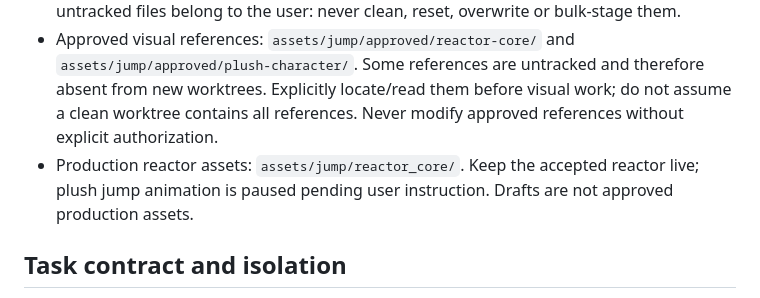
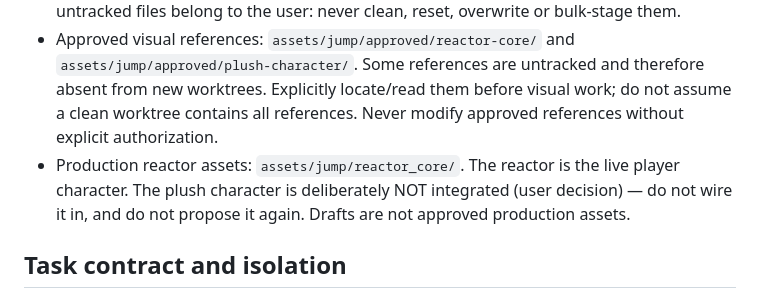
Before and after one commit to ScriptByFei/kernwerk-godot, a Markdown page: AGENTS.md, the part around the change. Rendered like a GitHub page.

Commit message:
docs(agents): the plush character is not going in, not "paused"
Die Zeile stand auf "plush jump animation is paused pending user instruction".
"Paused" liest sich als "wartet auf Freigabe" — ein fremder Agent haette das
Plueschtier also beim naechsten Anlauf wieder vorgeschlagen. Genau das soll
nicht passieren: die Entscheidung ist gefallen.

Jetzt steht dort, dass der Reaktor die Spielfigur ist, dass das Plueschtier
bewusst NICHT integriert wird (Nutzerentscheidung) und dass es weder
verdrahtet noch erneut vorgeschlagen werden soll.

Nur die Regel, keine Asset-Aenderung: an assets/jump/approved/plush-character/
wurde nichts angefasst (168 Dateien unveraendert). CLAUDE.md importiert bloss
@AGENTS.md und wiederholt die Regel nicht, dort war nichts anzupassen.

```diff
--- a/AGENTS.md
+++ b/AGENTS.md
@@ -5,7 +5,7 @@
 - Implement one approved feature at a time. No unsolicited refactors, UI additions, balancing changes, commits, pushes or deployments.
 - Before editing, record `git status --short` and read the relevant code/tests. Existing untracked files belong to the user: never clean, reset, overwrite or bulk-stage them.
 - Approved visual references: `assets/jump/approved/reactor-core/` and `assets/jump/approved/plush-character/`. Some references are untracked and therefore absent from new worktrees. Explicitly locate/read them before visual work; do not assume a clean worktree contains all references. Never modify approved references without explicit authorization.
-- Production reactor assets: `assets/jump/reactor_core/`. Keep the accepted reactor live; plush jump animation is paused pending user instruction. Drafts are not approved production assets.
+- Production reactor assets: `assets/jump/reactor_core/`. The reactor is the live player character. The plush character is deliberately NOT integrated (user decision) — do not wire it in, and do not propose it again. Drafts are not approved production assets.
 
 ## Task contract and isolation
 Every delegated task must specify outcome, allowed files, non-goals, references, acceptance criteria, verification commands and deliverable. Pass this file to external agents; Hermes memory is not automatically inherited.
```
